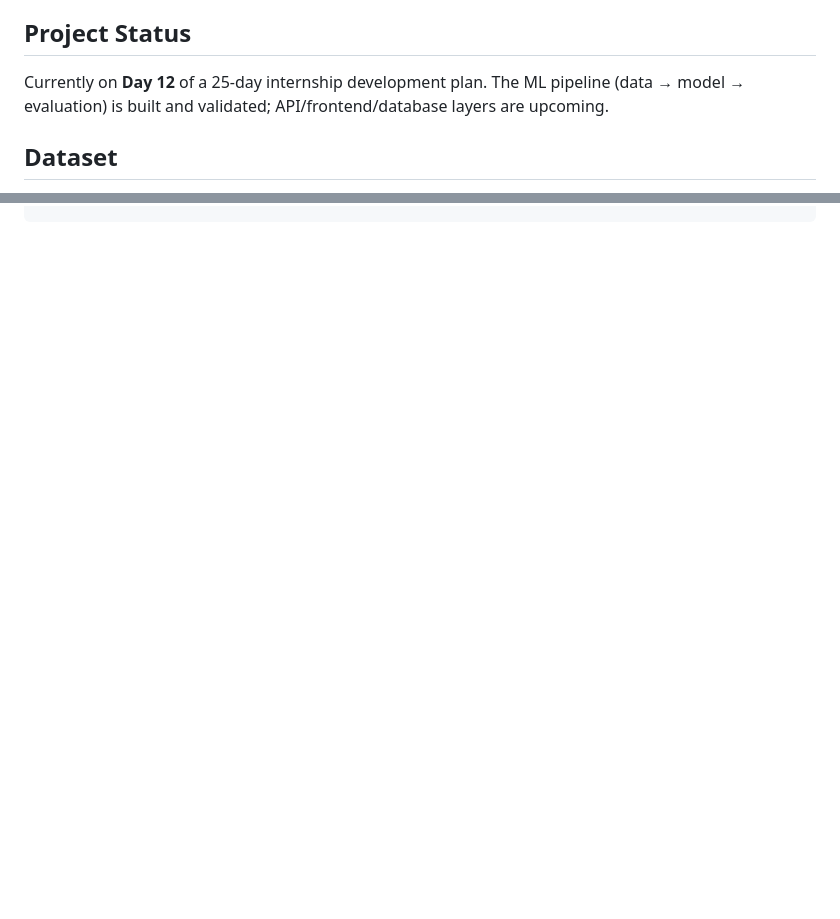
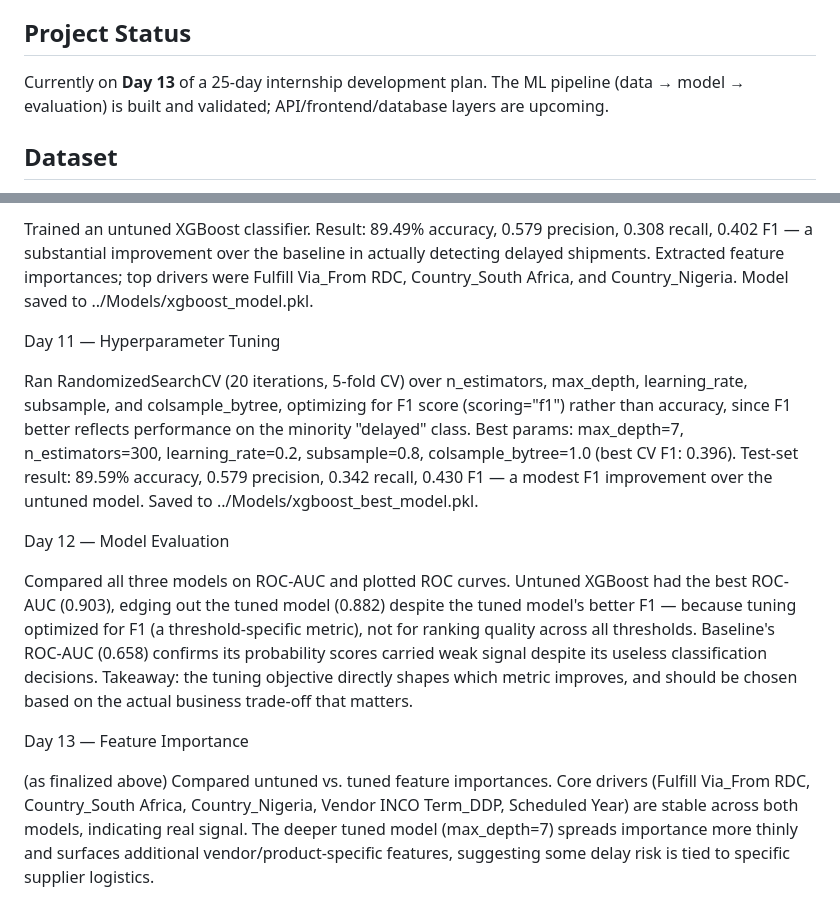
Before and after one commit to aniket1629/SupplyPrescript, a Markdown page: README.md, 2 parts joined by grey strips. Drawn GitHub-style; blank space fills up the shorter version.

```diff
--- a/README.md
+++ b/README.md
@@ -3,7 +3,7 @@
 An AI-powered Supply Chain Decision Support System that predicts shipment delays, recommends optimal business actions using Machine Learning and Optimization, and enables closed-loop analytics with FastAPI, React, PostgreSQL, and XGBoost.
 
 ## Project Status
-Currently on **Day 12** of a 25-day internship development plan. The ML pipeline (data → model → evaluation) is built and validated; API/frontend/database layers are upcoming.
+Currently on **Day 13** of a 25-day internship development plan. The ML pipeline (data → model → evaluation) is built and validated; API/frontend/database layers are upcoming.
 
 ## Dataset
 [SCMS Delivery History Dataset](.) — ~10,324 historical HIV/ARV medical supply shipment records to countries across Africa and Asia, including shipment mode, vendor, product, cost, weight, and delivery dates.
@@ -54,0 +98,13 @@ SupplyPrescript/
+Trained an untuned XGBoost classifier. Result: 89.49% accuracy, 0.579 precision, 0.308 recall, 0.402 F1 — a substantial improvement over the baseline in actually detecting delayed shipments. Extracted feature importances; top drivers were Fulfill Via_From RDC, Country_South Africa, and Country_Nigeria. Model saved to ../Models/xgboost_model.pkl.
+
+Day 11 — Hyperparameter Tuning
+
+Ran RandomizedSearchCV (20 iterations, 5-fold CV) over n_estimators, max_depth, learning_rate, subsample, and colsample_bytree, optimizing for F1 score (scoring="f1") rather than accuracy, since F1 better reflects performance on the minority "delayed" class. Best params: max_depth=7, n_estimators=300, learning_rate=0.2, subsample=0.8, colsample_bytree=1.0 (best CV F1: 0.396). Test-set result: 89.59% accuracy, 0.579 precision, 0.342 recall, 0.430 F1 — a modest F1 improvement over the untuned model. Saved to ../Models/xgboost_best_model.pkl.
+
+Day 12 — Model Evaluation
+
+Compared all three models on ROC-AUC and plotted ROC curves. Untuned XGBoost had the best ROC-AUC (0.903), edging out the tuned model (0.882) despite the tuned model's better F1 — because tuning optimized for F1 (a threshold-specific metric), not for ranking quality across all thresholds. Baseline's ROC-AUC (0.658) confirms its probability scores carried weak signal despite its useless classification decisions. Takeaway: the tuning objective directly shapes which metric improves, and should be chosen based on the actual business trade-off that matters.
+
+Day 13 — Feature Importance
+
+(as finalized above) Compared untuned vs. tuned feature importances. Core drivers (Fulfill Via_From RDC, Country_South Africa, Country_Nigeria, Vendor INCO Term_DDP, Scheduled Year) are stable across both models, indicating real signal. The deeper tuned model (max_depth=7) spreads importance more thinly and surfaces additional vendor/product-specific features, suggesting some delay risk is tied to specific supplier logistics.
```
Also changed, not shown: other parts of README.md (+43 -0 lines).
